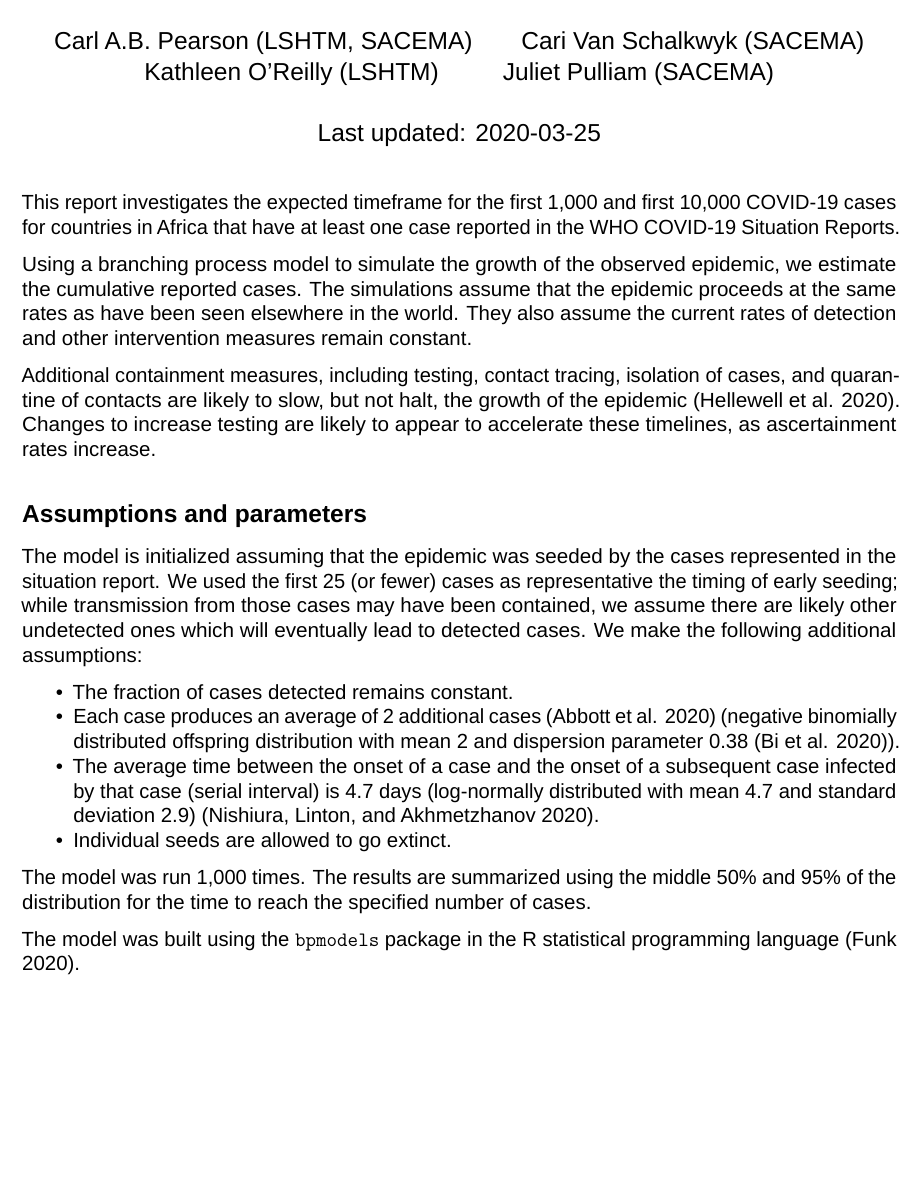
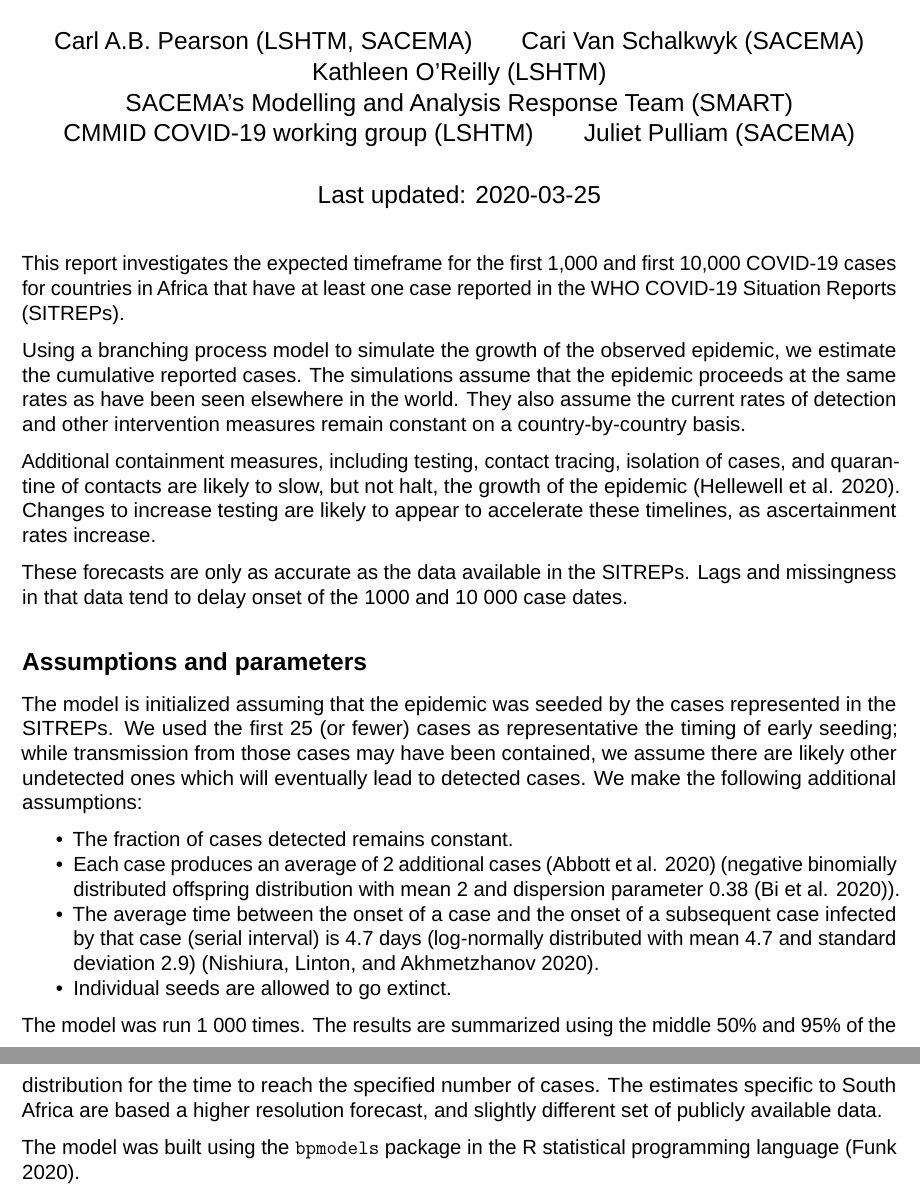
Before and after one commit to SACEMA/COVID10k, an R Markdown document (COVID10k_Africa.Rmd): part of page 1 of 4 before the commit and two parts of pages 1 and 2 of 5 after it, the two joined at a grey line, cut so that both start at the same text, the shorter picture padded with empty space. Rendered offline with R 4.5, knitr and Pandoc, then LaTeX, with nearby package versions; some code elsewhere in the file could not run offline; a font, style sheet, LaTeX package, included part or bibliography that could not be used is replaced or left out.

Commit message:
updates to authorship to reflect internal review contributions

````diff
--- a/COVID10k_Africa.Rmd
+++ b/COVID10k_Africa.Rmd
@@ -5,6 +5,8 @@ author:
   - Carl A.B. Pearson (LSHTM, SACEMA)
   - Cari Van Schalkwyk (SACEMA)
   - Kathleen O'Reilly (LSHTM)
+  - "SACEMA's Modelling and Analysis Response Team (SMART)"
+  - "CMMID COVID-19 working group (LSHTM)"
   - Juliet Pulliam (SACEMA)
 output:
   pdf_document:
@@ -22,22 +24,24 @@ bibliography: refs.bib
 knitr::opts_chunk$set(echo = FALSE)
 ```
 
-This report investigates the expected timeframe for the first 1,000 and first 10,000 COVID-19 cases for countries in Africa that have at least one case reported in the WHO COVID-19 Situation Reports.
+This report investigates the expected timeframe for the first 1,000 and first 10,000 COVID-19 cases for countries in Africa that have at least one case reported in the WHO COVID-19 Situation Reports (SITREPs).
 
-Using a branching process model to simulate the growth of the observed epidemic, we estimate the cumulative reported cases. The simulations assume that the epidemic proceeds at the same rates as have been seen elsewhere in the world. They also assume the current rates of detection and other intervention measures remain constant.
+Using a branching process model to simulate the growth of the observed epidemic, we estimate the cumulative reported cases. The simulations assume that the epidemic proceeds at the same rates as have been seen elsewhere in the world. They also assume the current rates of detection and other intervention measures remain constant on a country-by-country basis.
 
 Additional containment measures, including testing, contact tracing, isolation of cases, and quarantine of contacts are likely to slow, but not halt, the growth of the epidemic [@containment]. Changes to increase testing are likely to appear to accelerate these timelines, as ascertainment rates increase.
 
+These forecasts are only as accurate as the data available in the SITREPs. Lags and missingness in that data tend to delay onset of the 1000 and 10 000 case dates.
+
 ## Assumptions and parameters
 
-The model is initialized assuming that the epidemic was seeded by the cases represented in the situation report. We used the first 25 (or fewer) cases as representative the timing of early seeding; while transmission from those cases may have been contained, we assume there are likely other undetected ones which will eventually lead to detected cases. We make the following additional assumptions:
+The model is initialized assuming that the epidemic was seeded by the cases represented in the SITREPs. We used the first 25 (or fewer) cases as representative the timing of early seeding; while transmission from those cases may have been contained, we assume there are likely other undetected ones which will eventually lead to detected cases. We make the following additional assumptions:
 
 - The fraction of cases detected remains constant.
 - Each case produces an average of 2 additional cases [@reproductionNumber] (negative binomially distributed offspring distribution with mean 2 and dispersion parameter 0.38 [@dispersionParameter]).
 - The average time between the onset of a case and the onset of a subsequent case infected by that case (serial interval) is 4.7 days (log-normally distributed with mean 4.7 and standard deviation 2.9) [@serialInterval].
 - Individual seeds are allowed to go extinct.
 
-The model was run 1,000 times. The results are summarized using the middle 50\% and 95\% of the distribution for the time to reach the specified number of cases.
+The model was run 1 000 times. The results are summarized using the middle 50\% and 95\% of the distribution for the time to reach the specified number of cases. The estimates specific to South Africa are based a higher resolution forecast, and slightly different set of publicly available data.
 
 The model was built using the `bpmodels` package in the R statistical programming language [@bpmodels].
 
````
